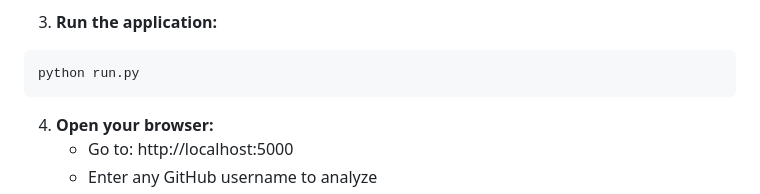
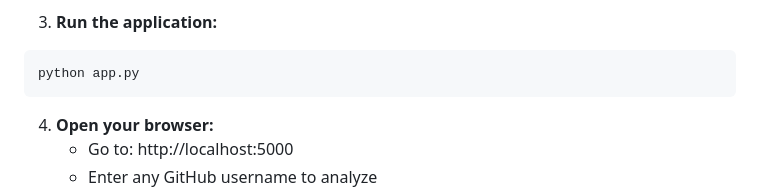
Before and after one commit to atharvaberde2/GitHub-Talent-Whisper, a Markdown page: README.md, the part around the change. Drawn GitHub-style.

````diff
--- a/README.md
+++ b/README.md
@@ -22,7 +22,7 @@ pip install -r requirements.txt
 
 3. **Run the application:**
 ```bash
-python run.py
+python app.py
 ```
 
 4. **Open your browser:**
````
